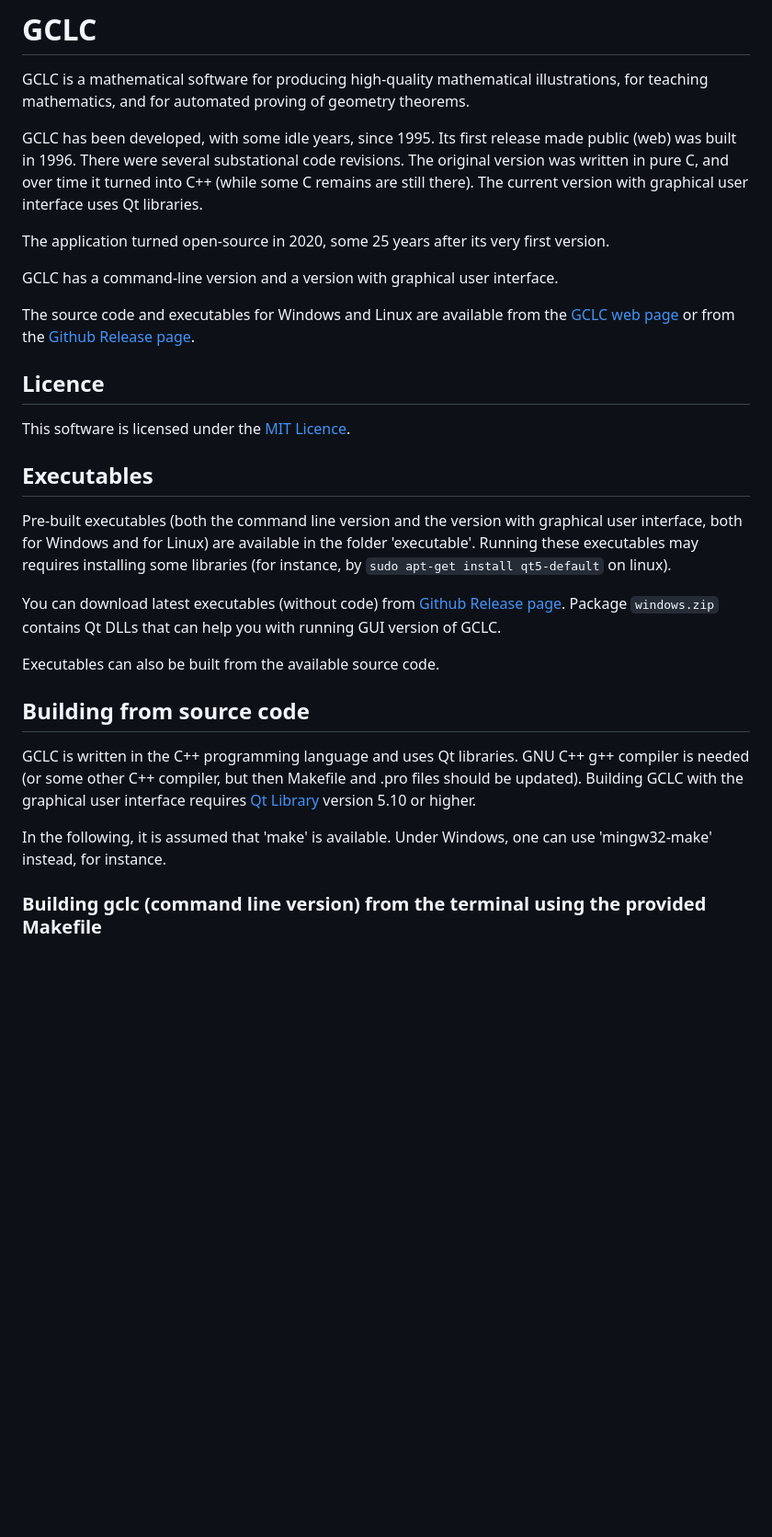
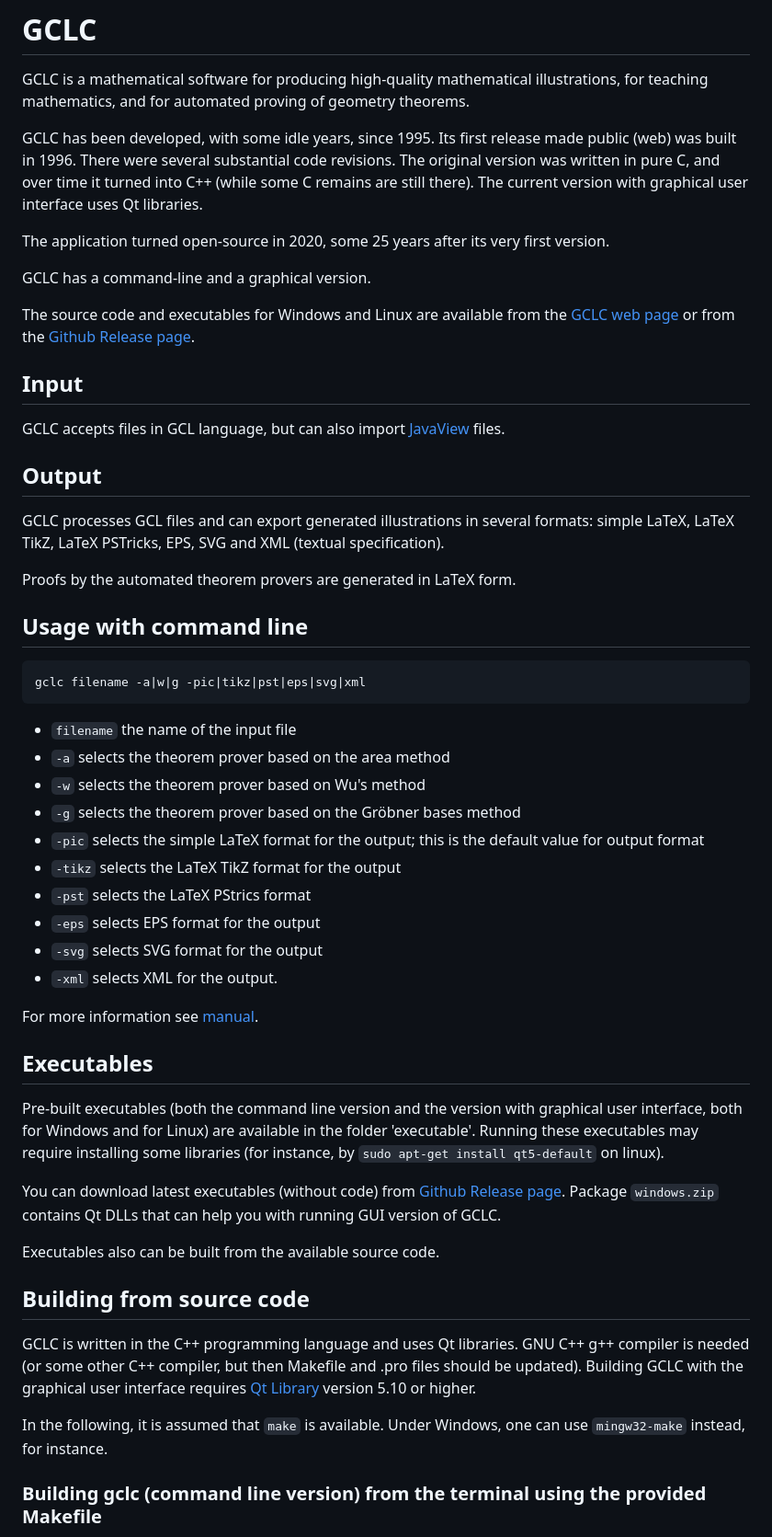
Before and after one commit to janicicpredrag/gclc, a Markdown page: README.md, the part around one of its changes. Shown at 92% size. Rendered like a GitHub page; blank space fills up the shorter version.

````diff
--- a/README.md
+++ b/README.md
@@ -5,7 +5,7 @@ illustrations, for teaching mathematics, and for automated proving of
 geometry theorems.
 
 GCLC has been developed, with some idle years, since 1995. Its first
-release made public (web) was built in 1996. There were several substational
+release made public (web) was built in 1996. There were several substantial
 code revisions. The original version was written in pure C, and over time it
 turned into C++ (while some C remains are still there). The current version
 with graphical user interface uses Qt libraries.
@@ -13,24 +13,49 @@ with graphical user interface uses Qt libraries.
 The application turned open-source in 2020, some 25 years after its very
 first version.
 
-GCLC has a command-line version and a version with graphical user interface.
+GCLC has a command-line and a graphical version.
 
 The source code and executables for Windows and Linux are available from
 the [GCLC web page](http://www.matf.bg.ac.rs/~janicic/gclc/)
 or from the [Github Release page](https://github.com/janicicpredrag/gclc/releases).
 
+## Input
 
-## Licence
+GCLC accepts files in GCL language, but can also import [JavaView](http://www.javaview.de/) files.
 
-This software is licensed under the [MIT Licence](LICENSE.md).
+## Output
 
+GCLC processes GCL files and can export generated illustrations in several
+formats: simple LaTeX, LaTeX TikZ, LaTeX PSTricks, EPS, SVG and XML (textual
+specification).
+
+Proofs by the automated theorem provers are generated in LaTeX form.
+
+## Usage with command line
+
+```
+gclc filename -a|w|g -pic|tikz|pst|eps|svg|xml
+```
+
+ + `filename` the name of the input file
+ + `-a` selects the theorem prover based on the area method
+ + `-w` selects the theorem prover based on Wu's method
+ + `-g` selects the theorem prover based on the Gröbner bases method
+ + `-pic` selects the simple LaTeX format for the output; this is the default value for output format
+ + `-tikz` selects the LaTeX TikZ format for the output
+ + `-pst` selects the LaTeX PStrics format
+ + `-eps` selects EPS format for the output
+ + `-svg` selects SVG format for the output
+ + `-xml` selects XML for the output.
+
+For more information see [manual](manual/gclc_man.pdf).
 
 ## Executables
 
 Pre-built executables (both the command line version and the version
 with graphical user interface, both for Windows and for Linux) are
 available in the folder 'executable'. Running these executables may
-requires installing some libraries (for instance, by
+require installing some libraries (for instance, by
 `sudo apt-get install qt5-default` on linux).
 
 You can download latest executables (without code) from
@@ -38,7 +63,7 @@ You can download latest executables (without code) from
 Package `windows.zip` contains Qt DLLs that can help you
 with running GUI version of GCLC.
 
-Executables can also be built from the available source code.
+Executables also can be built from the available source code.
 
 ## Building from source code
 
@@ -48,9 +73,8 @@ Makefile and .pro files should be updated). Building GCLC with the
 graphical user interface requires [Qt Library](https://www.qt.io/)
 version 5.10 or higher.
 
-In the following, it is assumed that 'make' is available.
-Under Windows, one can use 'mingw32-make' instead, for instance.
-
+In the following, it is assumed that `make` is available.
+Under Windows, one can use `mingw32-make` instead, for instance.
 
 ### Building gclc (command line version) from the terminal using the provided Makefile
 
````
Also changed, not shown: other parts of README.md (+9 -50 lines).
